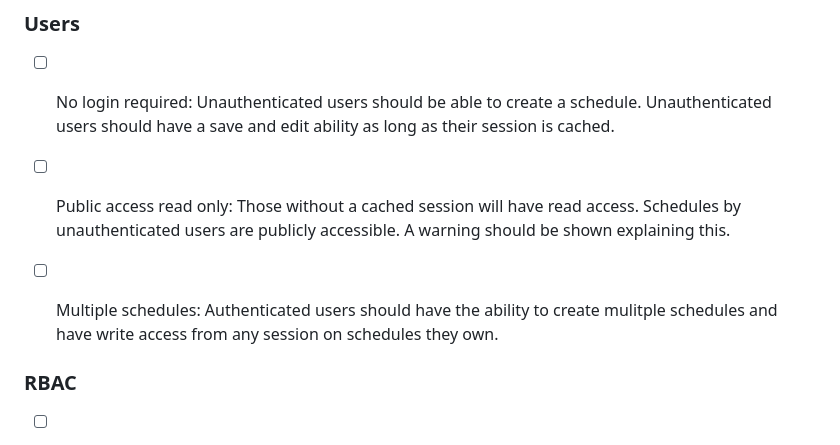
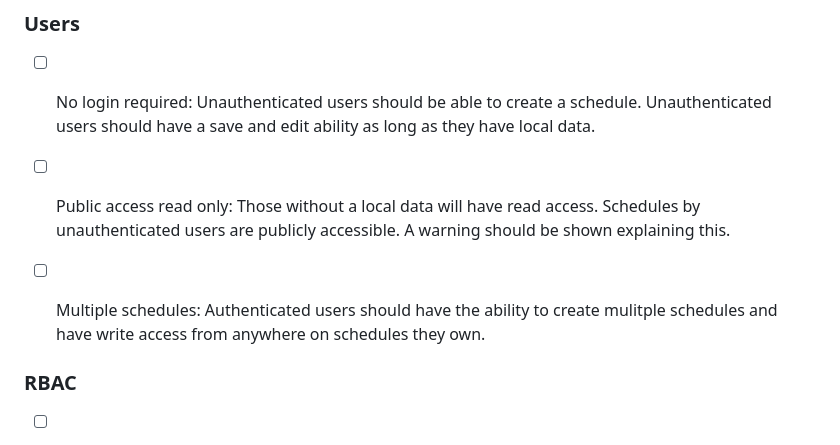
Before and after one commit to chris-calmatlas/schedules, a Markdown page: project5/README.md, the part around the change. Drawn GitHub-style.

Commit message:
Changed 'sessions' to 'local storage' for clarity in the readme

```diff
--- a/project5/README.md
+++ b/project5/README.md
@@ -41,11 +41,11 @@ A schedule is a table of days with a defined start and end date with individuals
 - [ ] Allow repeat weekly on day of the week until, or for y weeks
 
 ### Users
-- [ ] No login required: Unauthenticated users should be able to create a schedule. Unauthenticated users should have a save and edit ability as long as their session is cached.
+- [ ] No login required: Unauthenticated users should be able to create a schedule. Unauthenticated users should have a save and edit ability as long as they have local data.
 
-- [ ] Public access read only: Those without a cached session will have read access. Schedules by unauthenticated users are publicly accessible. A warning should be shown explaining this.
+- [ ] Public access read only: Those without a local data will have read access. Schedules by unauthenticated users are publicly accessible. A warning should be shown explaining this.
 
-- [ ] Multiple schedules: Authenticated users should have the ability to create mulitple schedules and have write access from any session on schedules they own.
+- [ ] Multiple schedules: Authenticated users should have the ability to create mulitple schedules and have write access from anywhere on schedules they own.
 
 ### RBAC
 - [ ] Private schedules: Authenticated users should have the ability to mark a schedule private.
```
